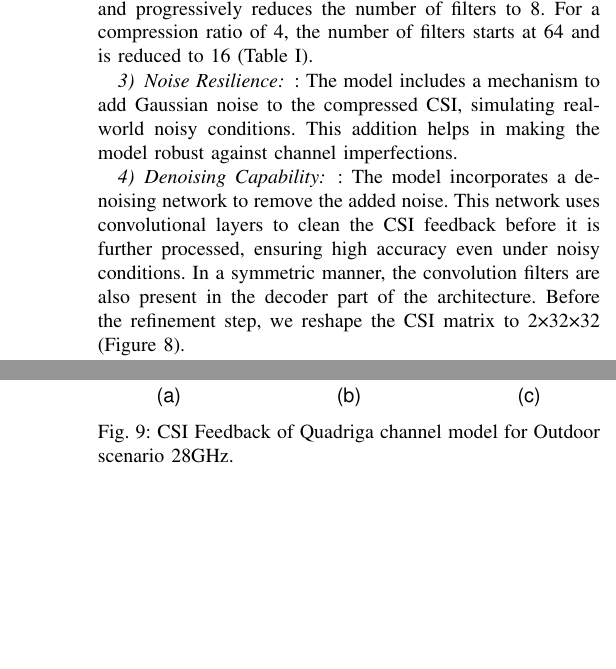
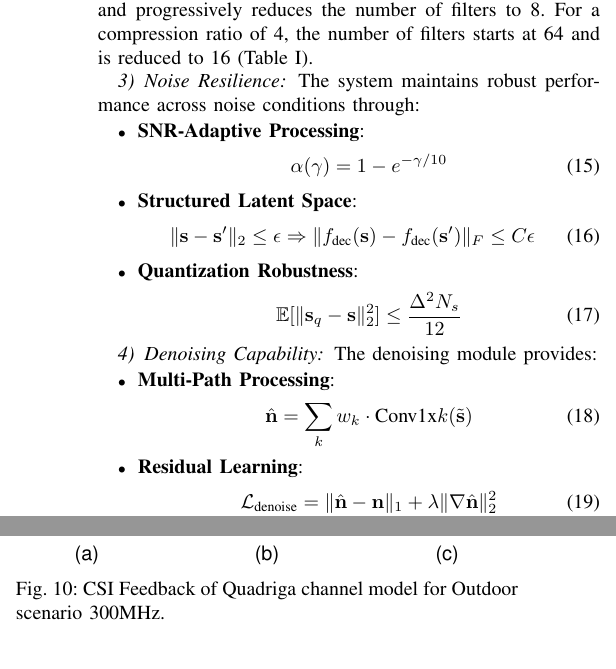
Before and after one commit to FardadAnsari/Paper-revision, a LaTeX paper (Revise-version.tex): two parts of the columns of pages 7 and 10 of 12 before the commit and two parts of the columns of pages 7 and 11 of 12 after it, joined at a grey line, cut so that both start at the same text, the shorter picture padded with empty space. Compiled offline with pdfLaTeX.

Commit message:
changing the structure related to noise section

```diff
--- a/Revise-version.tex
+++ b/Revise-version.tex
@@ -348,8 +394,38 @@ The input CSI matrix has dimensions 2 \begin{math} \times \end{math} 32 \begin{m
 The CSI matrix is reshaped from its original dimensions of 2 \begin{math} \times \end{math} 32 \begin{math} \times \end{math} 32 to 64 \begin{math} \times \end{math} 1 \begin{math} \times \end{math} 32. This reshaping is done through a set of selective compression filters. For a compression ratio of 8, the design selects a different set of filters, which can be switched based on the code. The compression ratio of 8 corresponds to a codeword dimension of 8 \begin{math} \times \end{math} (1 \begin{math} \times \end{math} 32). Similarly, for a compression ratio of 4, the codeword dimension becomes 16 \begin{math} \times \end{math} (1 \begin{math} \times \end{math} 32), and so on.
 As shown in Figure \ref{fig:figure2}, the filtering process starts with 64 filters and progressively reduces the number of filters to 8. For a compression ratio of 4, the number of filters starts at 64 and is reduced to 16 (Table \ref{table:model_comparison}).
 
-\subsubsection{Noise Resilience}:
-The model includes a mechanism to add Gaussian noise to the compressed CSI, simulating real-world noisy conditions. This addition helps in making the model robust against channel imperfections.
+\subsubsection{Noise Resilience}
+\label{subsubsec:noise_resilience}
 
-\subsubsection{Denoising Capability}:
-The model incorporates a denoising network to remove the added noise. This network uses convolutional layers to clean the CSI feedback before it is further processed, ensuring high accuracy even under noisy conditions. In a symmetric manner, the convolution filters are also present in the decoder part of the architecture. Before the refinement step, we reshape the CSI matrix to 2×32×32 (Figure \ref{fig:figure3}).
+The system maintains robust performance across noise conditions through:
+
+\begin{itemize}
+    \item \textbf{SNR-Adaptive Processing}:
+    \begin{equation}
+        \alpha(\gamma) = 1 - e^{-\gamma/10}
+    \end{equation}
+
+    \item \textbf{Structured Latent Space}:
+    \begin{equation}
+        \|\mathbf{s} - \mathbf{s}'\|_2 \leq \epsilon \Rightarrow \|f_{\text{dec}}(\mathbf{s}) - f_{\text{dec}}(\mathbf{s}')\|_F \leq C\epsilon
+    \end{equation}
+
+    \item \textbf{Quantization Robustness}:
+    \begin{equation}
+        \mathbb{E}[\|\mathbf{s}_q - \mathbf{s}\|_2^2] \leq \frac{\Delta^2 N_s}{12}
+    \end{equation}
+\end{itemize}
+
+\subsubsection{Denoising Capability}
+\label{subsubsec:denoising}
+
+The denoising module provides:
+
+\begin{itemize}
+    \item \textbf{Multi-Path Processing}:
+    \begin{equation}
+        \hat{\mathbf{n}} = \sum_{k} w_k \cdot \text{Conv1x}k(\tilde{\mathbf{s}})
+    \end{equation}
+
+    \item \textbf{Residual Learning}:
+    \begin{equation}
```
Also changed, not shown: Revise-version.tex (73 more changed lines), 5 other files.
